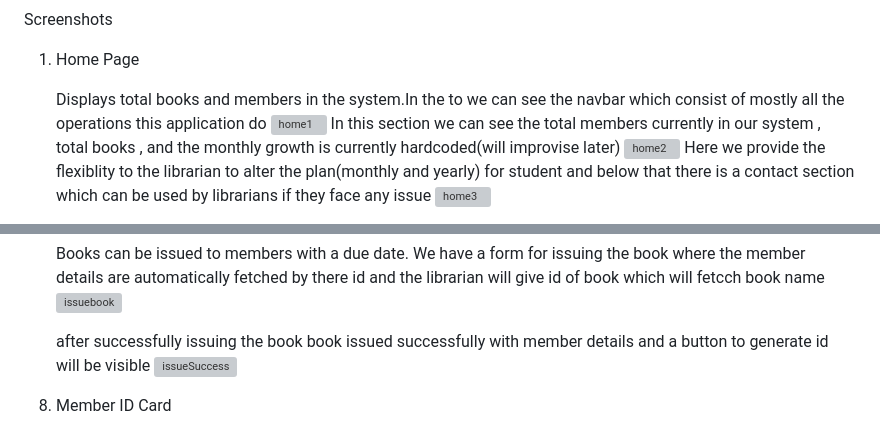
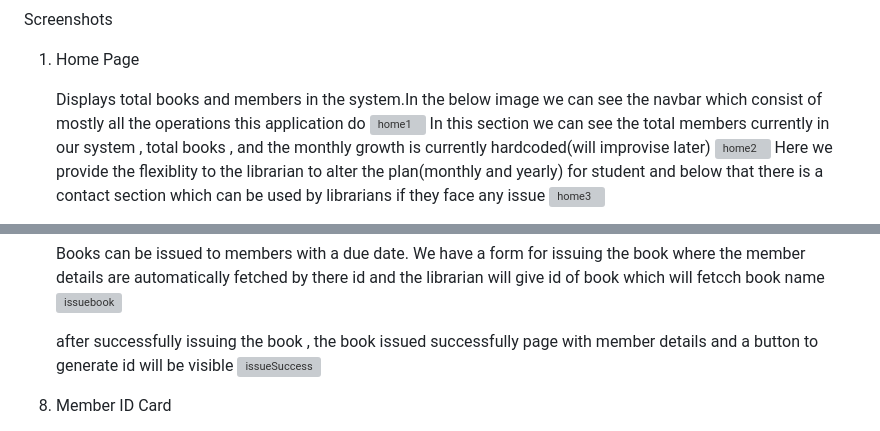
Before and after one commit to YashviiSharma/bookhive, a Markdown page: readme.md, 2 parts joined by grey strips. Drawn GitHub-style; grey boxes are pictures that could not be loaded.

```diff
--- a/readme.md
+++ b/readme.md
@@ -106,7 +106,7 @@ Korecent Solutions Pvt Ltd
 Screenshots
 1. Home Page
 
-    Displays total books and members in the system.In the to we can see the navbar which consist of mostly all the operations this application do
+    Displays total books and members in the system.In the below image we can see the navbar which consist of mostly all the operations this application do
     ![home1](https://github.com/user-attachments/assets/d500a585-afdc-44ac-b477-ea7ff6498fa9)
    In this section we can see the total members currently in our system , total books , and the monthly growth is currently hardcoded(will improvise later)
     ![home2](https://github.com/user-attachments/assets/85176765-970f-44e0-8959-757f9b29b5bc)
@@ -168,7 +172,7 @@ Screenshots
     and the librarian will give id of book which will fetcch book name
    ![issuebook](https://github.com/user-attachments/assets/b3ccd4b3-bcb8-40fd-a03b-e3d95d358796)
 
-   after successfully issuing the book book issued successfully with member details and a button to generate id will be visible
+   after successfully issuing the book , the book issued successfully page with member details and a button to generate id will be visible
    ![issueSuccess](https://github.com/user-attachments/assets/a4ad1ffb-374e-4a78-99a7-ca6848867579)
 
 
```
Also changed, not shown: other parts of readme.md (+6 -2 lines).
